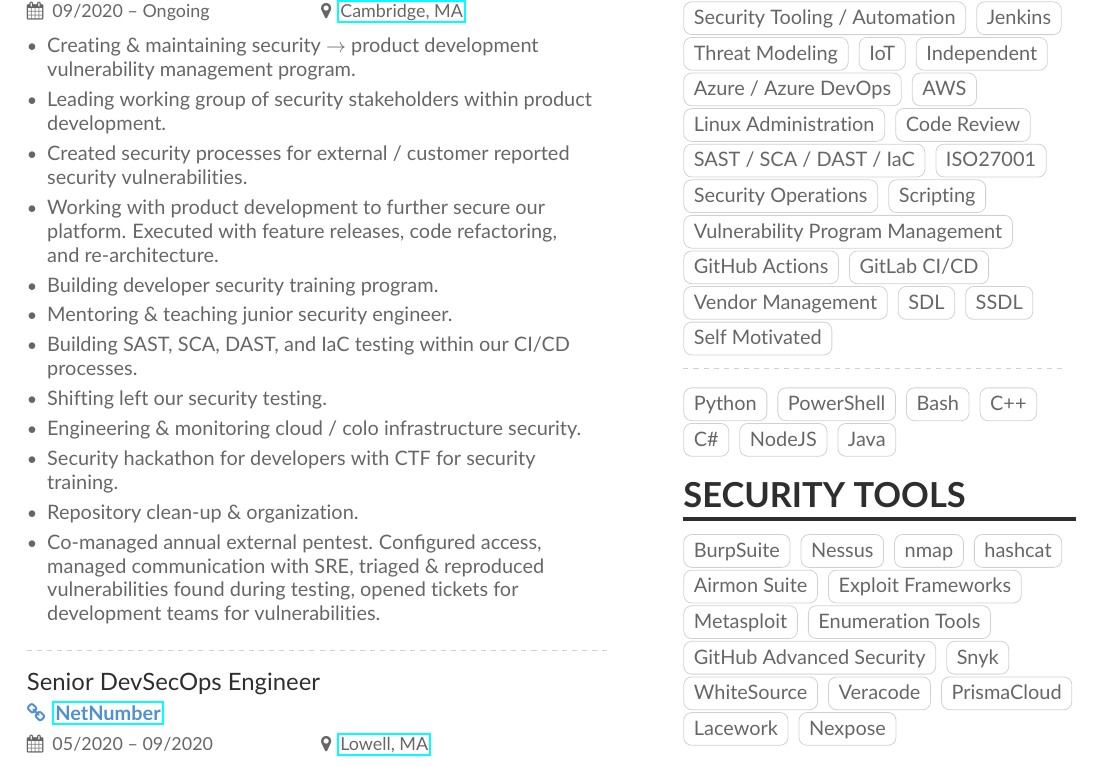
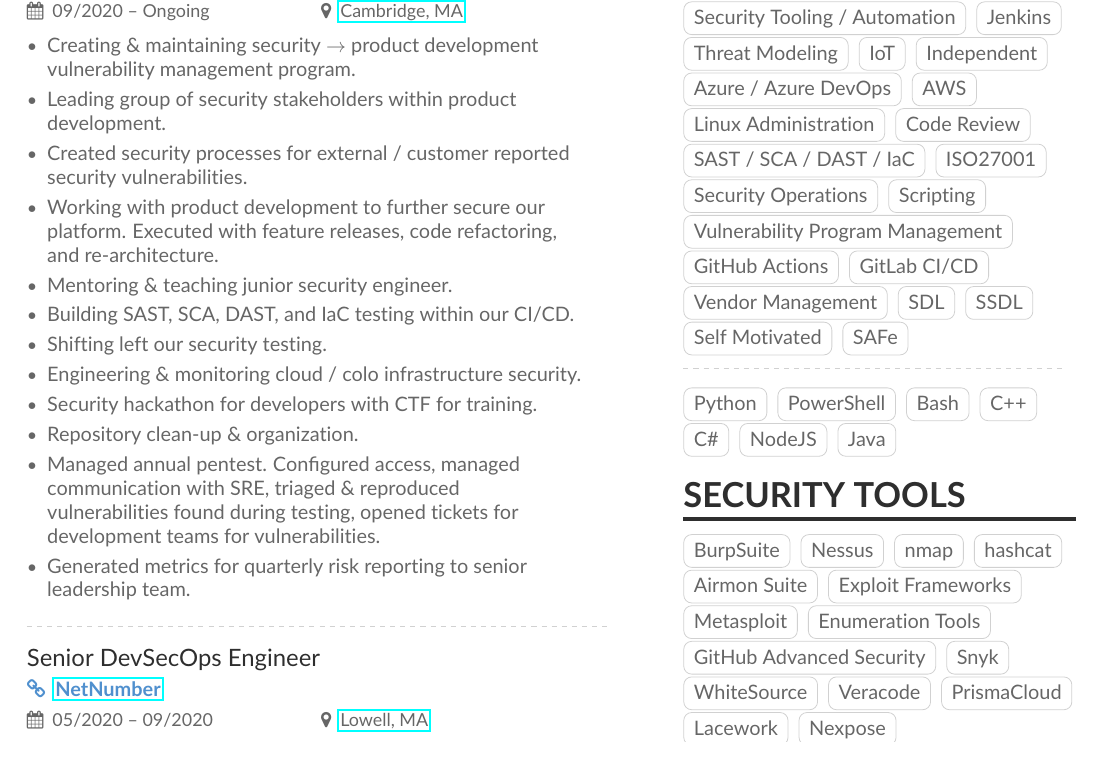
Before and after one commit to zchryr/resume, a LaTeX CV (cv.tex): part of page 1 of 2, cut so that both start at the same text. Compiled offline with pdfLaTeX.

Commit message:
More updates.

```diff
--- a/cv.tex
+++ b/cv.tex
@@ -58,17 +58,17 @@
 \cvevent{Cloud Security Engineer II}{\homepage{\href{https://quickbase.com/}{Quickbase}}}{09/2020 -- Ongoing}{\href{https://goo.gl/maps/aCPEFcHbfTTZFR7z9}{Cambridge, MA}}
 \begin{itemize}
   \item Creating \& maintaining security $\rightarrow$ product development\\ vulnerability management program.
-  \item Leading working group of security stakeholders within product development.
+  \item Leading group of security stakeholders within product \\development.
   \item Created security processes for external / customer reported\\ security vulnerabilities.
   \item Working with product development to further secure our\\ platform. Executed with feature releases, code refactoring,\\ and re-architecture.
-  \item Building developer security training program.
   \item Mentoring \& teaching junior security engineer.
-  \item Building SAST, SCA, DAST, and IaC testing within our CI/CD\\ processes.
+  \item Building SAST, SCA, DAST, and IaC testing within our CI/CD.
   \item Shifting left our security testing.
   \item Engineering \& monitoring cloud / colo infrastructure security.
-  \item Security hackathon for developers with CTF for security\\ training.
+  \item Security hackathon for developers with CTF for training.
   \item Repository clean-up \& organization.
-  \item Co-managed annual external pentest. Configured access, \\managed communication with SRE, triaged \& reproduced \\vulnerabilities found during testing, opened tickets for \\development teams for vulnerabilities.
+  \item Managed annual pentest. Configured access, managed \\communication with SRE, triaged \& reproduced \\vulnerabilities found during testing, opened tickets for \\development teams for vulnerabilities.
+  \item Generated metrics for quarterly risk reporting to senior \\leadership team.
 \end{itemize}
 
 \divider
@@ -143,6 +143,7 @@
 \cvtag{SDL}
 \cvtag{SSDL}
 \cvtag{Self Motivated}
+\cvtag{SAFe}
 
 \divider\smallskip
 
```
Also changed, not shown: resume.tex (+4 -3 lines).
